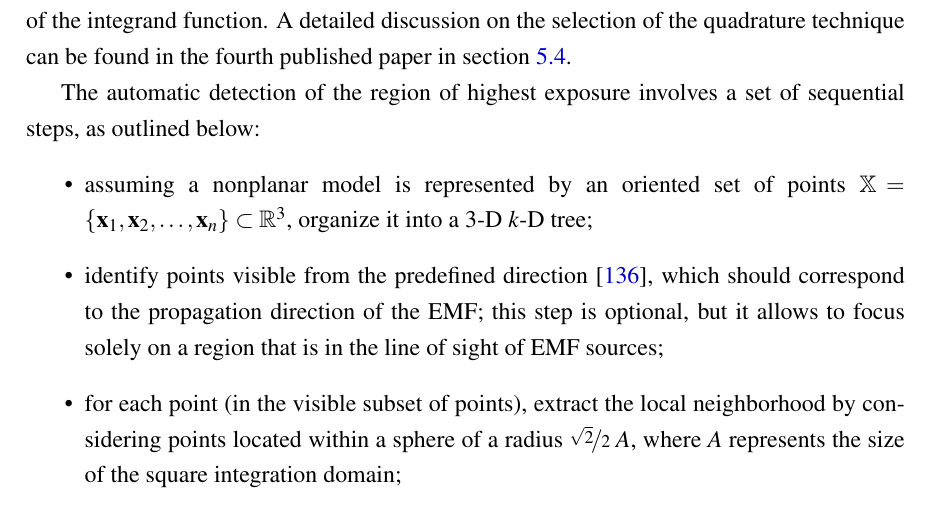
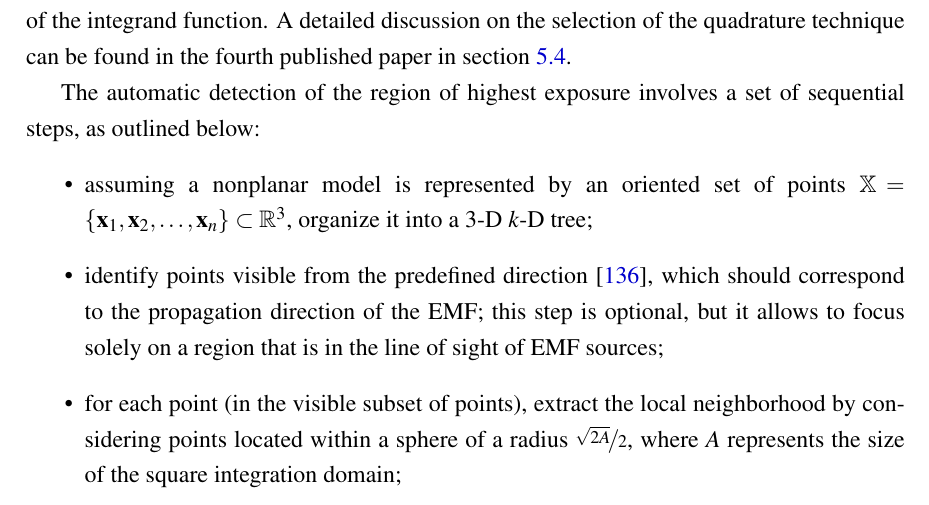
Before and after one commit to akapet00/phd-thesis, a LaTeX thesis (latex/main.tex, which reads latex/chapters/chapter_4.tex): part of page 71 of 117, cut so that both start at the same text. Compiled offline with pdfLaTeX.

Commit message:
typo fix

```diff
--- a/latex/chapters/chapter_4.tex
+++ b/latex/chapters/chapter_4.tex
@@ -369,7 +369,7 @@ The automatic detection of the region of highest exposure involves a set of sequ
 \begin{itemize}
     \item assuming a nonplanar model is represented by an oriented set of points $\mathbb{X} = \{ \mathbf{x}_1, \mathbf{x}_2, \dots, \mathbf{x}_n \} \subset \mathbb{R}^3$, organize it into a \gls{3-d} \gls{k-d} tree;
     \item identify points visible from the predefined direction~\cite{Katz2007Direct}, which should correspond to the propagation direction of the \gls{emf}; this step is optional, but it allows to focus solely on a region that is in the line of sight of \gls{emf} sources;
-    \item for each point (in the visible subset of points), extract the local neighborhood by considering points located within a sphere of a radius $\nicefrac{\sqrt{2}}{2} \; A$, where $A$ represents the size of the square integration domain;
+    \item for each point (in the visible subset of points), extract the local neighborhood by considering points located within a sphere of a radius $\nicefrac{\sqrt{2 A}}{2}$, where $A$ represents the size of the square integration domain;
     \item perform a change of basis on the local neighborhood using the \gls{pca}, which leads to the alignment of the tangential principal components with $A$;
     \item compute the area of a conformal averaging area, $\hat A$, by approximating the surface integral of the magnitude of surface normals on the corresponding surface;
     \item compute the spatially averaged power density using the approach outlined in~\cref{eqn:propagation-direction,eqn:total}.
```
